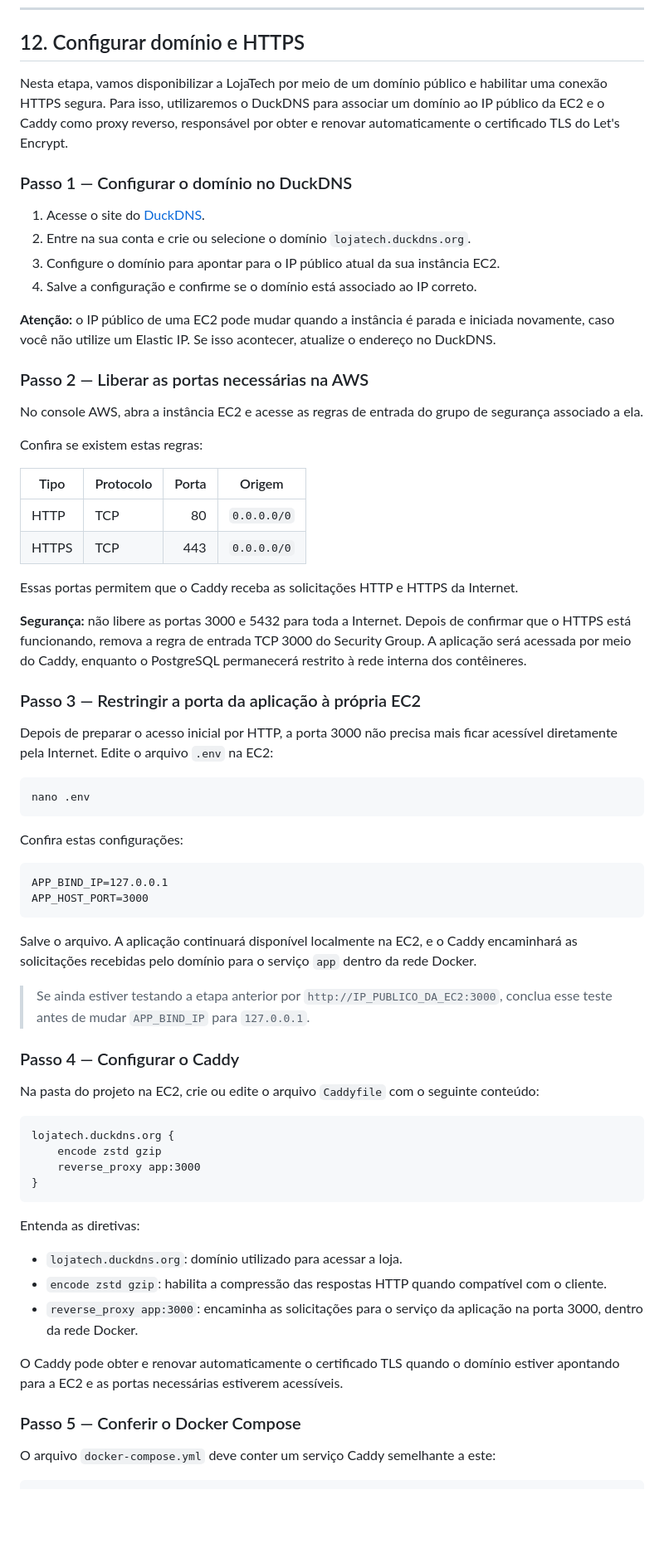
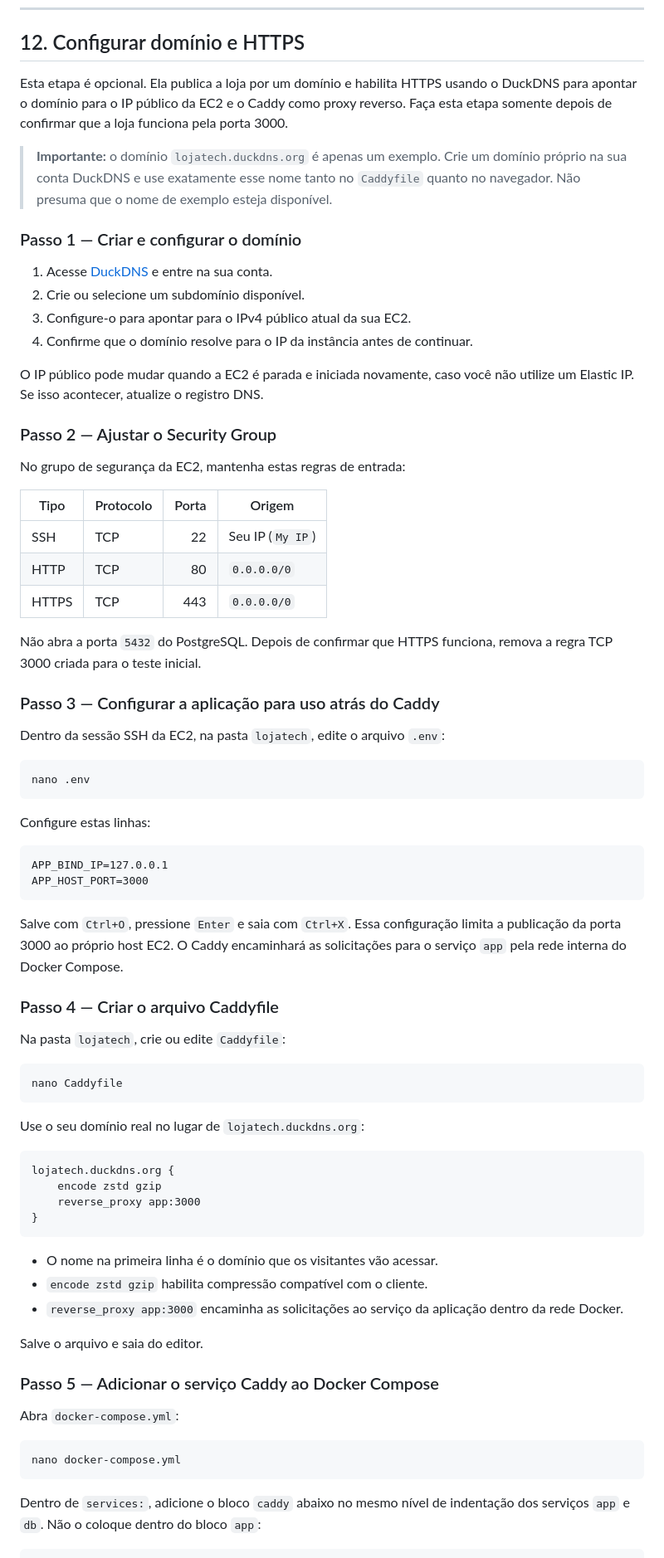
Before and after one commit to dpssouza/Lojatech, a Markdown page: README.md, the part around one of its changes. Shown at 83% size. Drawn GitHub-style; blank space fills up the shorter version.

Commit message:
docs: atualiza README de instalação local e EC2

````diff
--- a/README.md
+++ b/README.md
@@ -951,54 +973,67 @@ Se continuar sem funcionar, confira também o IPv4 público, a conectividade de
 
 ## 12. Configurar domínio e HTTPS
 
-Nesta etapa, vamos disponibilizar a LojaTech por meio de um domínio público e habilitar uma conexão HTTPS segura. Para isso, utilizaremos o DuckDNS para associar um domínio ao IP público da EC2 e o Caddy como proxy reverso, responsável por obter e renovar automaticamente o certificado TLS do Let's Encrypt.
+Esta etapa é opcional. Ela publica a loja por um domínio e habilita HTTPS
+usando o DuckDNS para apontar o domínio para o IP público da EC2 e o Caddy
+como proxy reverso. Faça esta etapa somente depois de confirmar que a loja
+funciona pela porta 3000.
 
-### Passo 1 — Configurar o domínio no DuckDNS
+> **Importante:** o domínio `lojatech.duckdns.org` é apenas um exemplo.
+> Crie um domínio próprio na sua conta DuckDNS e use exatamente esse nome
+> tanto no `Caddyfile` quanto no navegador. Não presuma que o nome de exemplo
+> esteja disponível.
 
-1. Acesse o site do [DuckDNS](https://www.duckdns.org/).
-2. Entre na sua conta e crie ou selecione o domínio `lojatech.duckdns.org`.
-3. Configure o domínio para apontar para o IP público atual da sua instância EC2.
-4. Salve a configuração e confirme se o domínio está associado ao IP correto.
+### Passo 1 — Criar e configurar o domínio
 
-**Atenção:** o IP público de uma EC2 pode mudar quando a instância é parada e iniciada novamente, caso você não utilize um Elastic IP. Se isso acontecer, atualize o endereço no DuckDNS.
+1. Acesse [DuckDNS](https://www.duckdns.org/) e entre na sua conta.
+2. Crie ou selecione um subdomínio disponível.
+3. Configure-o para apontar para o IPv4 público atual da sua EC2.
+4. Confirme que o domínio resolve para o IP da instância antes de continuar.
 
-### Passo 2 — Liberar as portas necessárias na AWS
+O IP público pode mudar quando a EC2 é parada e iniciada novamente, caso
+você não utilize um Elastic IP. Se isso acontecer, atualize o registro DNS.
 
-No console AWS, abra a instância EC2 e acesse as regras de entrada do grupo de segurança associado a ela.
+### Passo 2 — Ajustar o Security Group
 
-Confira se existem estas regras:
+No grupo de segurança da EC2, mantenha estas regras de entrada:
 
 | Tipo | Protocolo | Porta | Origem |
 |---|---|---:|---|
+| SSH | TCP | 22 | Seu IP (`My IP`) |
 | HTTP | TCP | 80 | `0.0.0.0/0` |
 | HTTPS | TCP | 443 | `0.0.0.0/0` |
 
-Essas portas permitem que o Caddy receba as solicitações HTTP e HTTPS da Internet.
+Não abra a porta `5432` do PostgreSQL. Depois de confirmar que HTTPS
+funciona, remova a regra TCP 3000 criada para o teste inicial.
 
-**Segurança:** não libere as portas 3000 e 5432 para toda a Internet. Depois de confirmar que o HTTPS está funcionando, remova a regra de entrada TCP 3000 do Security Group. A aplicação será acessada por meio do Caddy, enquanto o PostgreSQL permanecerá restrito à rede interna dos contêineres.
+### Passo 3 — Configurar a aplicação para uso atrás do Caddy
 
-### Passo 3 — Restringir a porta da aplicação à própria EC2
-
-Depois de preparar o acesso inicial por HTTP, a porta 3000 não precisa mais ficar acessível diretamente pela Internet. Edite o arquivo `.env` na EC2:
+Dentro da sessão SSH da EC2, na pasta `lojatech`, edite o arquivo `.env`:
 
 ```bash
 nano .env
 ```
 
-Confira estas configurações:
+Configure estas linhas:
 
 ```dotenv
 APP_BIND_IP=127.0.0.1
 APP_HOST_PORT=3000
 ```
 
-Salve o arquivo. A aplicação continuará disponível localmente na EC2, e o Caddy encaminhará as solicitações recebidas pelo domínio para o serviço `app` dentro da rede Docker.
+Salve com `Ctrl+O`, pressione `Enter` e saia com `Ctrl+X`. Essa configuração
+limita a publicação da porta 3000 ao próprio host EC2. O Caddy encaminhará
+as solicitações para o serviço `app` pela rede interna do Docker Compose.
 
-> Se ainda estiver testando a etapa anterior por `http://IP_PUBLICO_DA_EC2:3000`, conclua esse teste antes de mudar `APP_BIND_IP` para `127.0.0.1`.
+### Passo 4 — Criar o arquivo Caddyfile
 
-### Passo 4 — Configurar o Caddy
+Na pasta `lojatech`, crie ou edite `Caddyfile`:
 
-Na pasta do projeto na EC2, crie ou edite o arquivo `Caddyfile` com o seguinte conteúdo:
+```bash
+nano Caddyfile
+```
+
+Use o seu domínio real no lugar de `lojatech.duckdns.org`:
 
 ```caddyfile
 lojatech.duckdns.org {
@@ -1007,16 +1042,22 @@ lojatech.duckdns.org {
 }
 ```
 
-Entenda as diretivas:
+- O nome na primeira linha é o domínio que os visitantes vão acessar.
+- `encode zstd gzip` habilita compressão compatível com o cliente.
+- `reverse_proxy app:3000` encaminha as solicitações ao serviço da aplicação
+  dentro da rede Docker.
 
-- `lojatech.duckdns.org`: domínio utilizado para acessar a loja.
-- `encode zstd gzip`: habilita a compressão das respostas HTTP quando compatível com o cliente.
-- `reverse_proxy app:3000`: encaminha as solicitações para o serviço da aplicação na porta 3000, dentro da rede Docker.
+Salve o arquivo e saia do editor.
 
-O Caddy pode obter e renovar automaticamente o certificado TLS quando o domínio estiver apontando para a EC2 e as portas necessárias estiverem acessíveis.
+### Passo 5 — Adicionar o serviço Caddy ao Docker Compose
 
-### Passo 5 — Conferir o Docker Compose
+Abra `docker-compose.yml`:
 
-O arquivo `docker-compose.yml` deve conter um serviço Caddy semelhante a este:
+```bash
+nano docker-compose.yml
+```
+
+Dentro de `services:`, adicione o bloco `caddy` abaixo no mesmo nível de
+indentação dos serviços `app` e `db`. Não o coloque dentro do bloco `app`:
 
 ```yaml
````
Also changed, not shown: other parts of README.md (+106 -88 lines).
